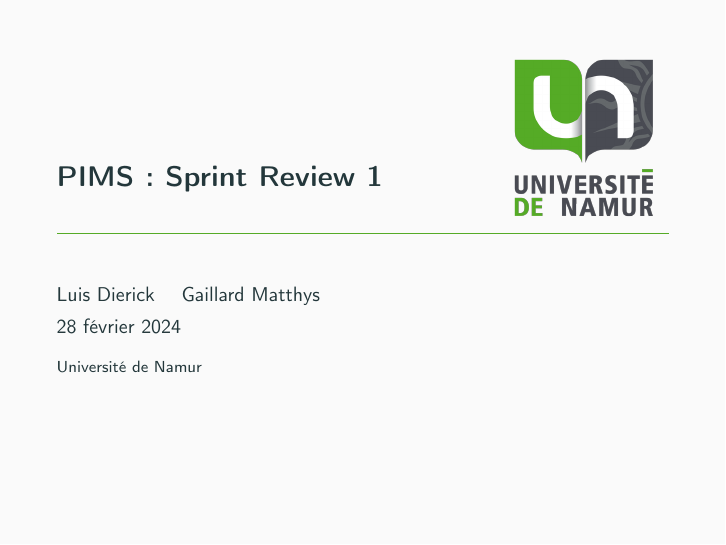
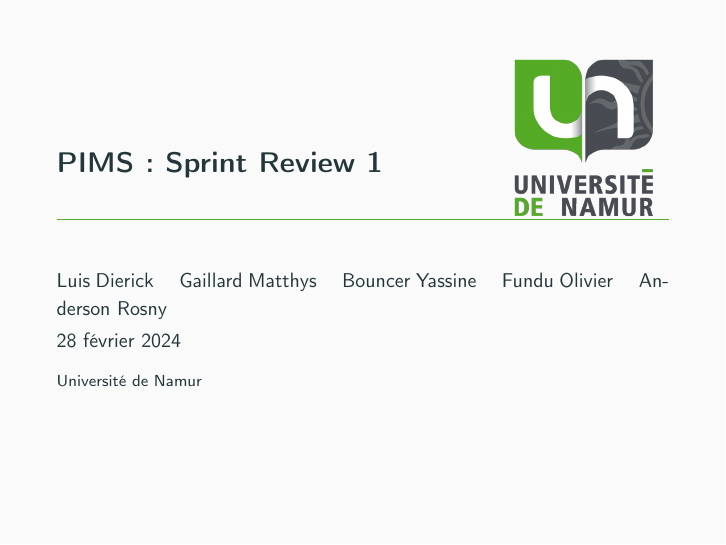
Before and after one commit to Eragon6080/ProjetLogiciel2024, LaTeX slides (Sprint-Reviews/Sprint1/Slides/SprintReview1.tex): page 1 of 14. Compiled offline with pdfLaTeX.

Commit message:
Mise à jour slides 1

```diff
--- a/Sprint-Reviews/Sprint1/Slides/SprintReview1.tex
+++ b/Sprint-Reviews/Sprint1/Slides/SprintReview1.tex
@@ -27,7 +27,7 @@
 
 %Set parameters for title page
 \title{PIMS : Sprint Review 1}
-\author[PIMS]{Luis Dierick \and Gaillard Matthys}
+\author[PIMS]{Luis Dierick \and Gaillard Matthys \and Bouncer Yassine \and Fundu Olivier \and Anderson Rosny }
 \institute{Université de Namur}
 \date{\today}
 
```
Also changed, not shown: Sprint-Reviews/Sprint1/Slides/SprintReview1.pdf, 3 other files.
